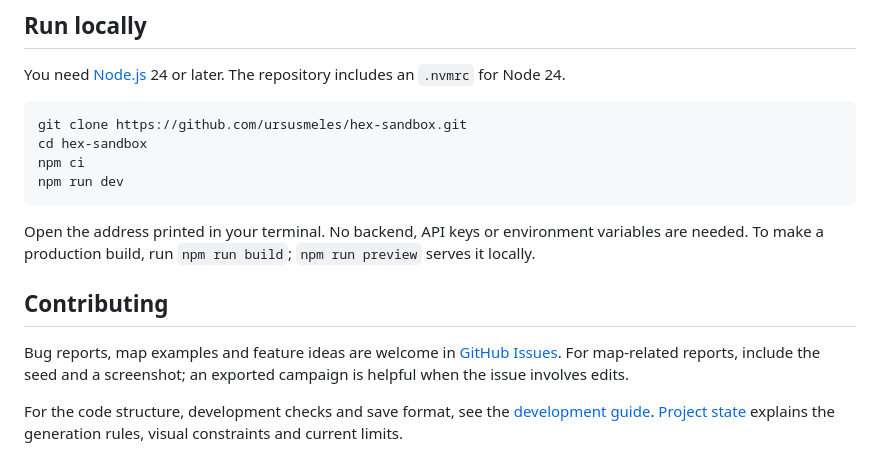
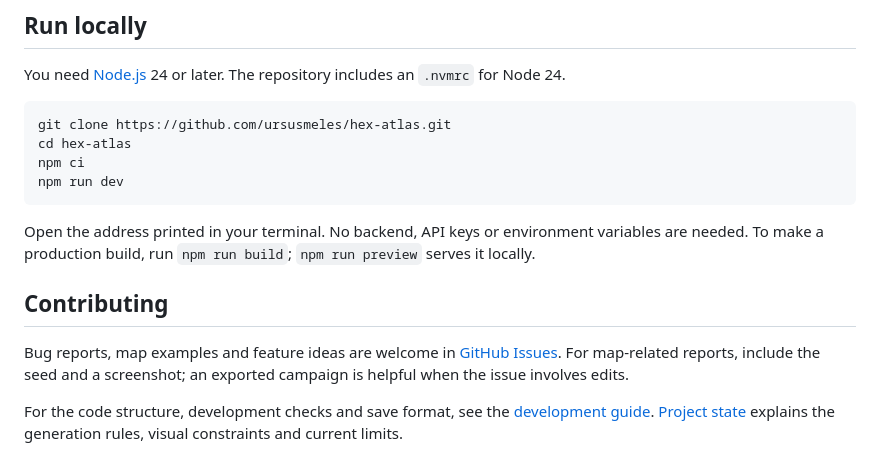
Before and after one commit to ursusmeles/hex-atlas, a Markdown page: README.md, the part around one of its changes. Rendered like a GitHub page.

Commit message:
Use renamed Hex Atlas repository links

````diff
--- a/README.md
+++ b/README.md
@@ -38,8 +38,8 @@ Exports are named `hexatlas-[campaignname]-[YYYY-MM-DD].json`. Replay files depe
 You need [Node.js](https://nodejs.org/) 24 or later. The repository includes an `.nvmrc` for Node 24.
 
 ```sh
-git clone https://github.com/ursusmeles/hex-sandbox.git
-cd hex-sandbox
+git clone https://github.com/ursusmeles/hex-atlas.git
+cd hex-atlas
 npm ci
 npm run dev
 ```
````
Also changed, not shown: other parts of README.md (+2 -2 lines).
